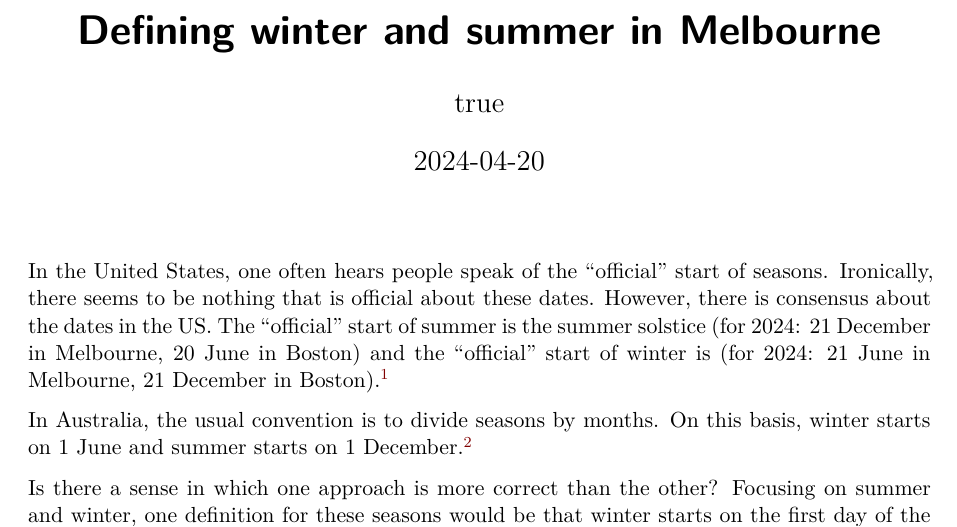
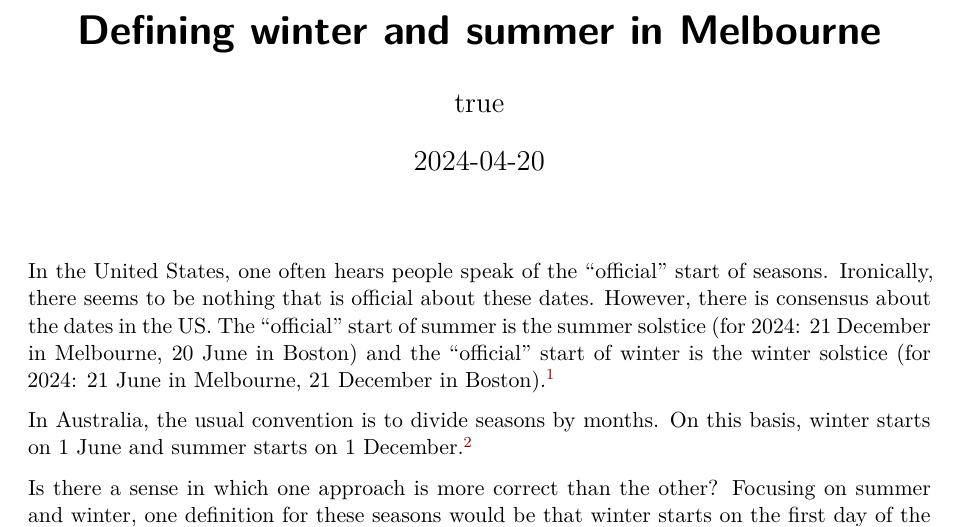
Before and after one commit to iangow/notes, a Quarto document (weather.qmd): part of the page, cut so that both start at the same text. Rendered offline with R 4.5, knitr and Pandoc in place of Quarto, then LaTeX, with nearby package versions; the code chunks are not run, so their results and figures are left out; a font, style sheet, LaTeX package, included part or bibliography that could not be used is replaced or left out.

Commit message:
Fixed typo.

```diff
--- a/weather.qmd
+++ b/weather.qmd
@@ -210,7 +210,7 @@ mel_seasons |>
 In the United States, one often hears people speak of the "official" start of seasons.
 Ironically, there seems to be nothing that is official about these dates.
 However, there is consensus about the dates in the US.
-The "official" start of summer is the summer solstice (for 2024: 21 December in Melbourne, 20 June in Boston) and the "official" start of winter is (for 2024: 21 June in Melbourne, 21 December in Boston).^[Seasons reckoned in this way are known as **astronomical seasons**. See [here](https://en.wikipedia.org/wiki/Season#Meteorological).]
+The "official" start of summer is the summer solstice (for 2024: 21 December in Melbourne, 20 June in Boston) and the "official" start of winter is the winter solstice (for 2024: 21 June in Melbourne, 21 December in Boston).^[Seasons reckoned in this way are known as **astronomical seasons**. See [here](https://en.wikipedia.org/wiki/Season#Meteorological).]
 
 In Australia, the usual convention is to divide seasons by months.
 On this basis, winter starts on 1 June and summer starts on 1 December.^[Seasons reckoned in this way are known as **meteorological seasons**. See [here](https://en.wikipedia.org/wiki/Season#Astronomical).]
```
